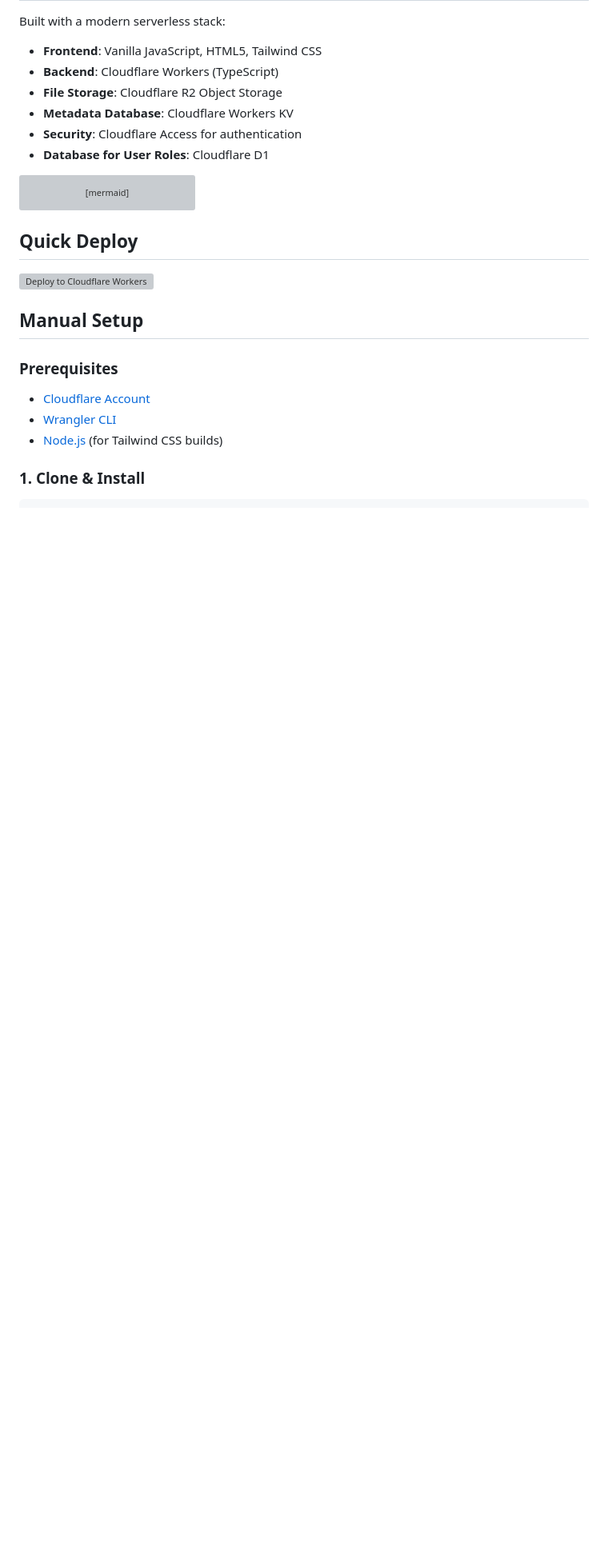
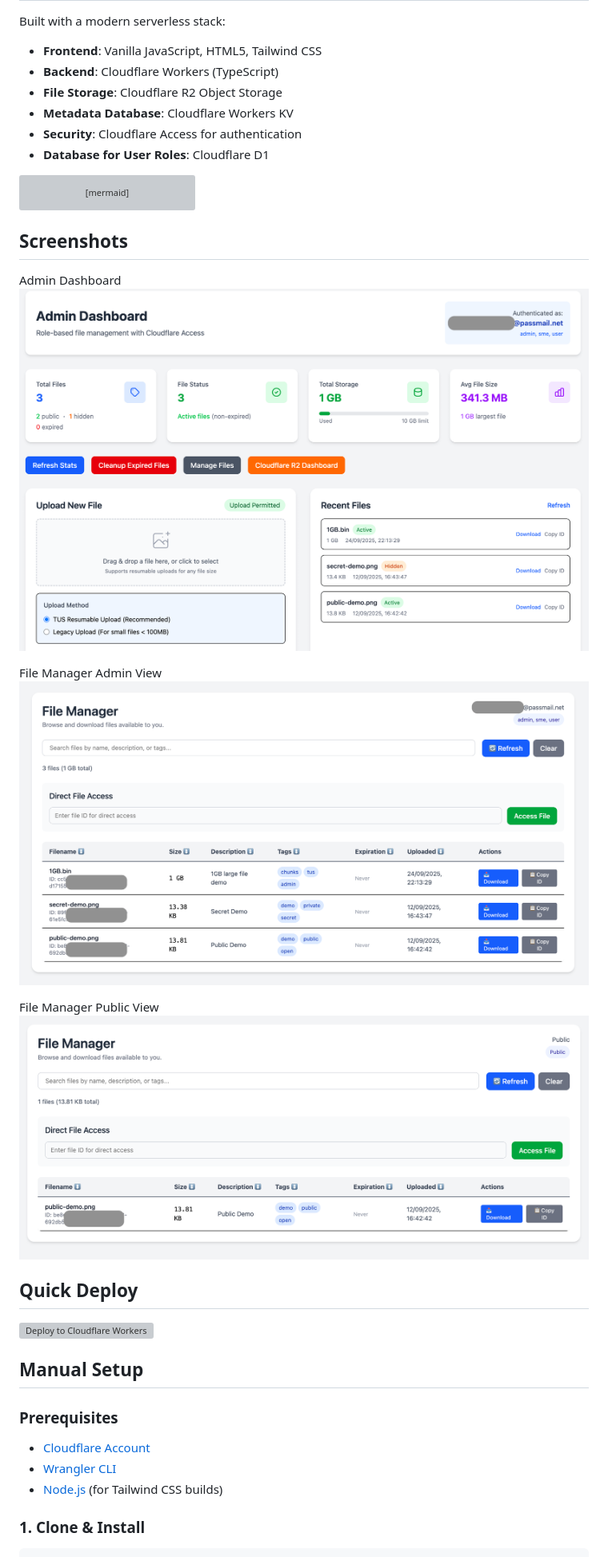
Before and after one commit to DavidJKTofan/cf-file-sharing-platform, a Markdown page: README.md, the part around the change. Shown: that part at 80% size. Rendered like a GitHub page; pictures changed too: public/images/admin-dashboard.png (added), public/images/file-manager-public.png (added), public/images/file-manager.png (added); blank space fills up the shorter version; grey boxes are pictures that could not be loaded.

Commit message:
Added screenshots preview

````diff
--- a/README.md
+++ b/README.md
@@ -66,6 +66,17 @@ graph TB
     class I,J api
     class K,L upload
 ```
+
+## Screenshots
+
+Admin Dashboard
+![Admin Dashboard](public/images/admin-dashboard.png)
+
+File Manager Admin View
+![File Manager Admin Role](public/images/file-manager.png)
+
+File Manager Public View
+![File Manager Public Role](public/images/file-manager-public.png)
 
 ## Quick Deploy
 
````
